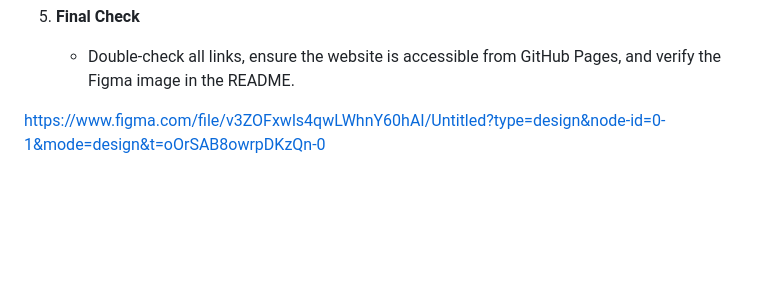
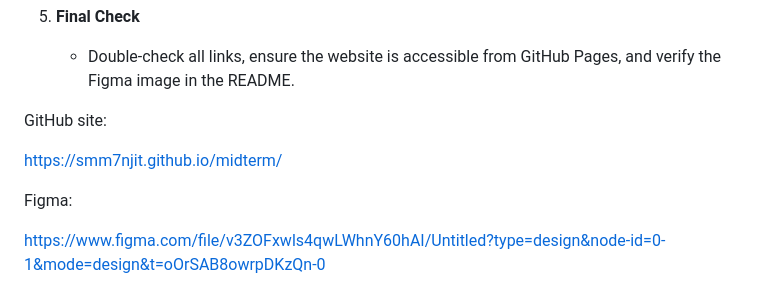
Before and after one commit to smm7njit/midterm, a Markdown page: README.md, the part around the change. GitHub-like rendering; blank space fills up the shorter version.

Commit message:
Add link to GitHub site and Figma design

```diff
--- a/README.md
+++ b/README.md
@@ -122,4 +122,11 @@ The site’s visual appearance will be evaluated on whether or not the design lo
 5. **Final Check**
    - Double-check all links, ensure the website is accessible from GitHub Pages, and verify the Figma image in the README.
 
+
+GitHub site:
+
+https://smm7njit.github.io/midterm/
+
+Figma:
+
 https://www.figma.com/file/v3ZOFxwls4qwLWhnY60hAI/Untitled?type=design&node-id=0-1&mode=design&t=oOrSAB8owrpDKzQn-0
```
